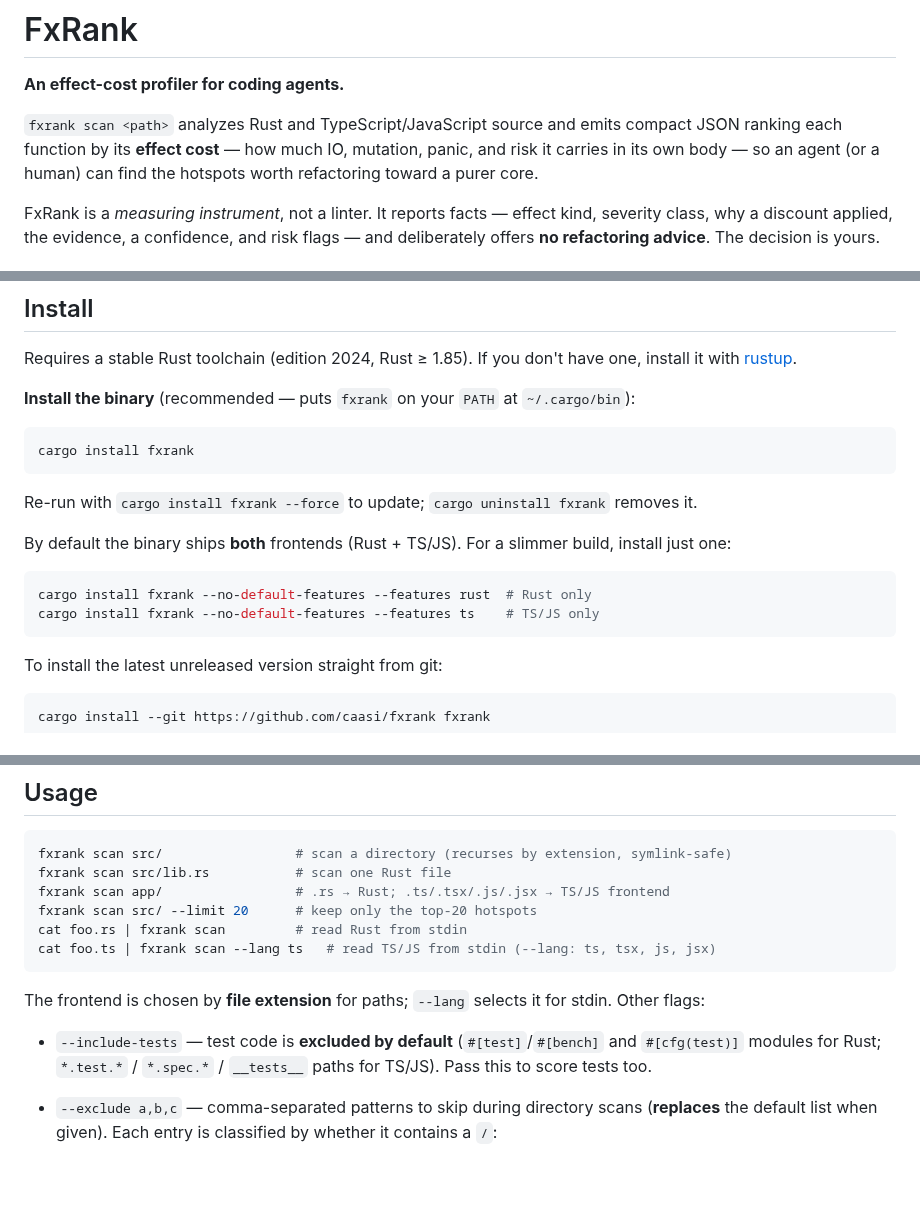
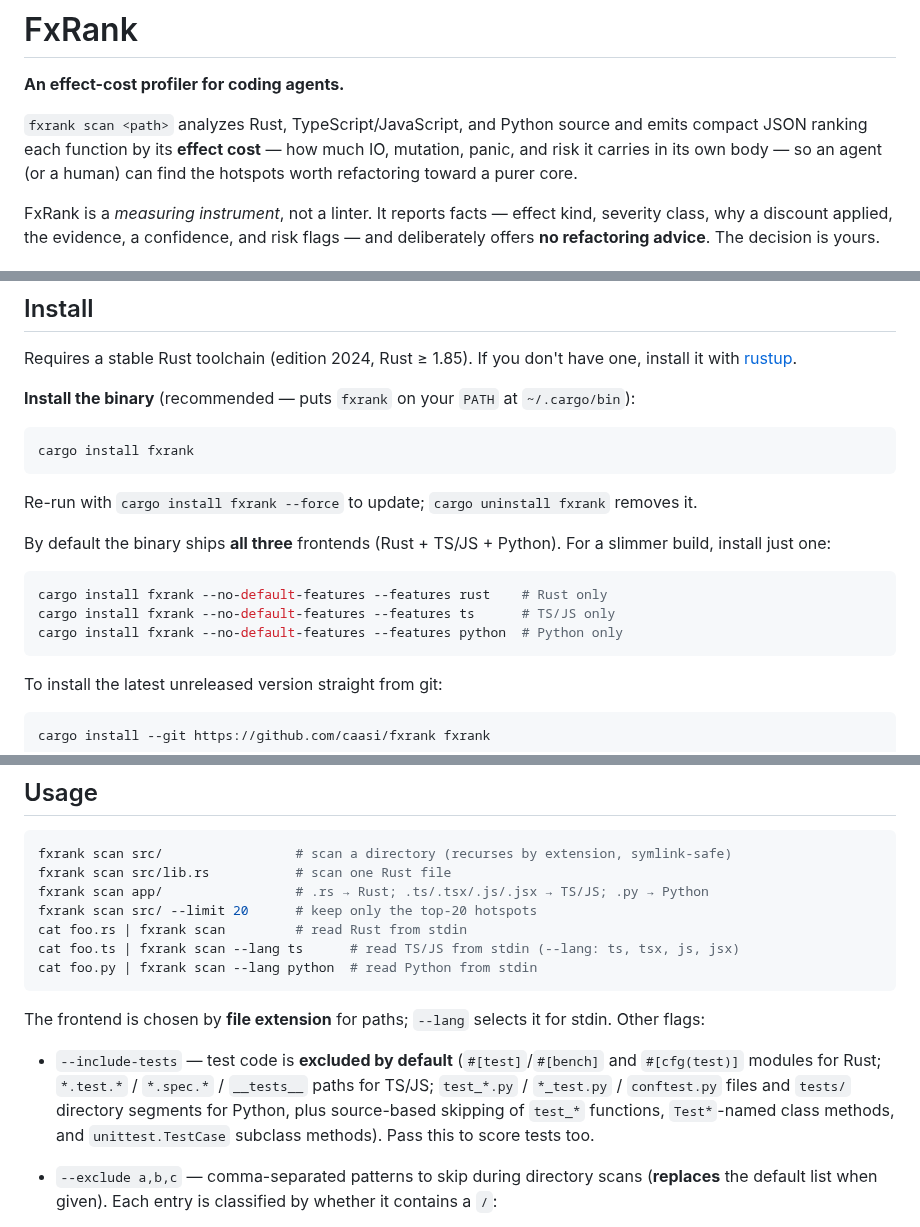
Before and after one commit to caasi/fxrank, a Markdown page: README.md, 3 parts joined by grey strips. Drawn GitHub-style; blank space fills up the shorter version.

````diff
--- a/README.md
+++ b/README.md
@@ -2,10 +2,10 @@
 
 **An effect-cost profiler for coding agents.**
 
-`fxrank scan <path>` analyzes Rust and TypeScript/JavaScript source and emits compact JSON
-ranking each function by its **effect cost** — how much IO, mutation, panic, and risk it
-carries in its own body — so an agent (or a human) can find the hotspots worth refactoring
-toward a purer core.
+`fxrank scan <path>` analyzes Rust, TypeScript/JavaScript, and Python source and emits
+compact JSON ranking each function by its **effect cost** — how much IO, mutation, panic,
+and risk it carries in its own body — so an agent (or a human) can find the hotspots
+worth refactoring toward a purer core.
 
 FxRank is a *measuring instrument*, not a linter. It reports facts — effect kind, severity
 class, why a discount applied, the evidence, a confidence, and risk flags — and
@@ -40,12 +40,13 @@ cargo install fxrank
 
 Re-run with `cargo install fxrank --force` to update; `cargo uninstall fxrank` removes it.
 
-By default the binary ships **both** frontends (Rust + TS/JS). For a slimmer build, install
-just one:
+By default the binary ships **all three** frontends (Rust + TS/JS + Python). For a slimmer
+build, install just one:
 
 ```bash
-cargo install fxrank --no-default-features --features rust  # Rust only
-cargo install fxrank --no-default-features --features ts    # TS/JS only
+cargo install fxrank --no-default-features --features rust    # Rust only
+cargo install fxrank --no-default-features --features ts      # TS/JS only
+cargo install fxrank --no-default-features --features python  # Python only
 ```
 
 To install the latest unreleased version straight from git:
@@ -67,18 +68,21 @@ cargo build --release        # binary at target/release/fxrank
 ```bash
 fxrank scan src/                 # scan a directory (recurses by extension, symlink-safe)
 fxrank scan src/lib.rs           # scan one Rust file
-fxrank scan app/                 # .rs → Rust; .ts/.tsx/.js/.jsx → TS/JS frontend
+fxrank scan app/                 # .rs → Rust; .ts/.tsx/.js/.jsx → TS/JS; .py → Python
 fxrank scan src/ --limit 20      # keep only the top-20 hotspots
 cat foo.rs | fxrank scan         # read Rust from stdin
-cat foo.ts | fxrank scan --lang ts   # read TS/JS from stdin (--lang: ts, tsx, js, jsx)
+cat foo.ts | fxrank scan --lang ts      # read TS/JS from stdin (--lang: ts, tsx, js, jsx)
+cat foo.py | fxrank scan --lang python  # read Python from stdin
 ```
 
 The frontend is chosen by **file extension** for paths; `--lang` selects it for stdin.
 Other flags:
 
 - `--include-tests` — test code is **excluded by default** (`#[test]`/`#[bench]` and
-  `#[cfg(test)]` modules for Rust; `*.test.*` / `*.spec.*` / `__tests__` paths for TS/JS).
-  Pass this to score tests too.
+  `#[cfg(test)]` modules for Rust; `*.test.*` / `*.spec.*` / `__tests__` paths for TS/JS;
+  `test_*.py` / `*_test.py` / `conftest.py` files and `tests/` directory segments for
+  Python, plus source-based skipping of `test_*` functions, `Test*`-named class methods,
+  and `unittest.TestCase` subclass methods). Pass this to score tests too.
 - `--exclude a,b,c` — comma-separated patterns to skip during directory scans
   (**replaces** the default list when given). Each entry is classified by whether it
   contains a `/`:
````
Also changed, not shown: other parts of README.md (+3 -3 lines), CLAUDE.md (+32 -17 lines), specs/006-fxrank-python-frontend.md (+9 -3 lines).
